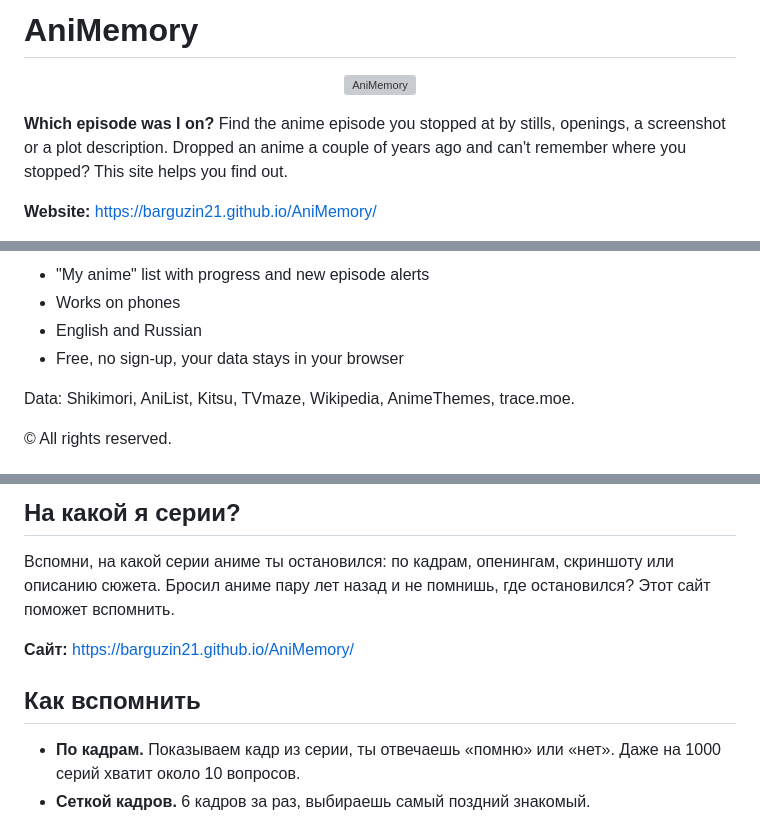
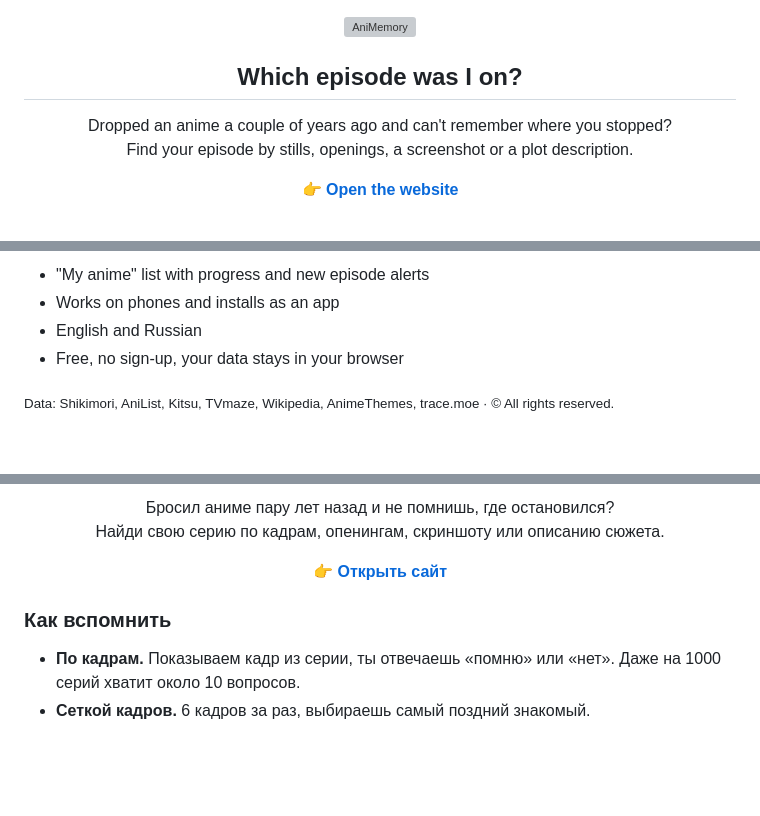
Before and after one commit to Barguzin21/AniMemory, a Markdown page: README.md, 3 parts joined by grey strips. Rendered like a GitHub page; blank space fills up the shorter version; grey boxes are pictures that could not be loaded.

```diff
--- a/README.md
+++ b/README.md
@@ -1,9 +1,11 @@
-# AniMemory
 <p align="center"><img src="banner.svg" alt="AniMemory" width="100%"></p>
 
+<h2 align="center">Which episode was I on?</h2>
 
-**Which episode was I on?** Find the anime episode you stopped at by stills, openings, a screenshot or a plot description.
-Dropped an anime a couple of years ago and can't remember where you stopped? This site helps you find out.
+<p align="center">
+Dropped an anime a couple of years ago and can't remember where you stopped?<br>
+Find your episode by stills, openings, a screenshot or a plot description.
+</p>
 
-**Website:** https://barguzin21.github.io/AniMemory/
+<p align="center"><b><a href="https://barguzin21.github.io/AniMemory/">👉 Open the website</a></b></p>
 
@@ -21,10 +25,10 @@ Dropped an anime a couple of years ago and can't remember where you stopped? Thi
 
 - "My anime" list with progress and new episode alerts
-- Works on phones
+- Works on phones and installs as an app
 - English and Russian
 - Free, no sign-up, your data stays in your browser
 
-Data: Shikimori, AniList, Kitsu, TVmaze, Wikipedia, AnimeThemes, trace.moe.
+<sub>Data: Shikimori, AniList, Kitsu, TVmaze, Wikipedia, AnimeThemes, trace.moe · © All rights reserved.</sub>
 
-© All rights reserved.
+<br><br>
 
@@ -32,12 +36,12 @@ Data: Shikimori, AniList, Kitsu, TVmaze, Wikipedia, AnimeThemes, trace.moe.
 
-<h2>На какой я серии?</h2>
+<p align="center">
+Бросил аниме пару лет назад и не помнишь, где остановился?<br>
+Найди свою серию по кадрам, опенингам, скриншоту или описанию сюжета.
+</p>
 
-Вспомни, на какой серии аниме ты остановился: по кадрам, опенингам, скриншоту или описанию сюжета.
-Бросил аниме пару лет назад и не помнишь, где остановился? Этот сайт поможет вспомнить.
+<p align="center"><b><a href="https://barguzin21.github.io/AniMemory/">👉 Открыть сайт</a></b></p>
 
-**Сайт:** https://barguzin21.github.io/AniMemory/
-
-## Как вспомнить
+<h3>Как вспомнить</h3>
 
 - **По кадрам.** Показываем кадр из серии, ты отвечаешь «помню» или «нет». Даже на 1000 серий хватит около 10 вопросов.
 - **Сеткой кадров.** 6 кадров за раз, выбираешь самый поздний знакомый.
```
Also changed, not shown: other parts of README.md (+7 -7 lines).
